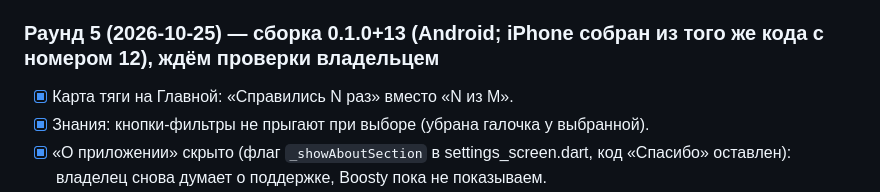
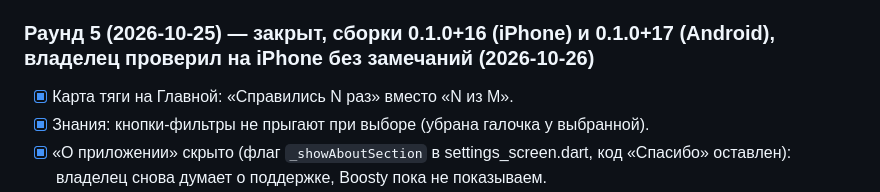
Before and after one commit to TonyVinsenty/smoking_app, a Markdown page: docs/ROADMAP.md, the part around one of its changes. Drawn GitHub-style.

Commit message:
Roadmap: round 5 closed, owner checked on iPhone
Co-Authored-By: Claude Opus 5.5 <noreply@anthropic.com>

```diff
--- a/docs/ROADMAP.md
+++ b/docs/ROADMAP.md
@@ -131,7 +131,7 @@
 - [x] Сборка 6: APK `Zero-0.1.0-build6.apk` собран, код запушен для iOS-сборки (владелец запускает «iOS build» в Actions). Ставить поверх старой, не удаляя.
 - [ ] На потом: текст для «Информации о разработчике» придумать вместе с владельцем; перед публикацией в App Store проверить ссылку на Boosty по правилам Apple.
 
-### Раунд 5 (2026-10-25) — сборка 0.1.0+13 (Android; iPhone собран из того же кода с номером 12), ждём проверки владельцем
+### Раунд 5 (2026-10-25) — закрыт, сборки 0.1.0+16 (iPhone) и 0.1.0+17 (Android), владелец проверил на iPhone без замечаний (2026-10-26)
 - [x] Карта тяги на Главной: «Справились N раз» вместо «N из M».
 - [x] Знания: кнопки-фильтры не прыгают при выборе (убрана галочка у выбранной).
 - [x] «О приложении» скрыто (флаг `_showAboutSection` в settings_screen.dart, код «Спасибо» оставлен): владелец снова думает о поддержке, Boosty пока не показываем.
```
Also changed, not shown: other parts of docs/ROADMAP.md (+1 -1 lines).
